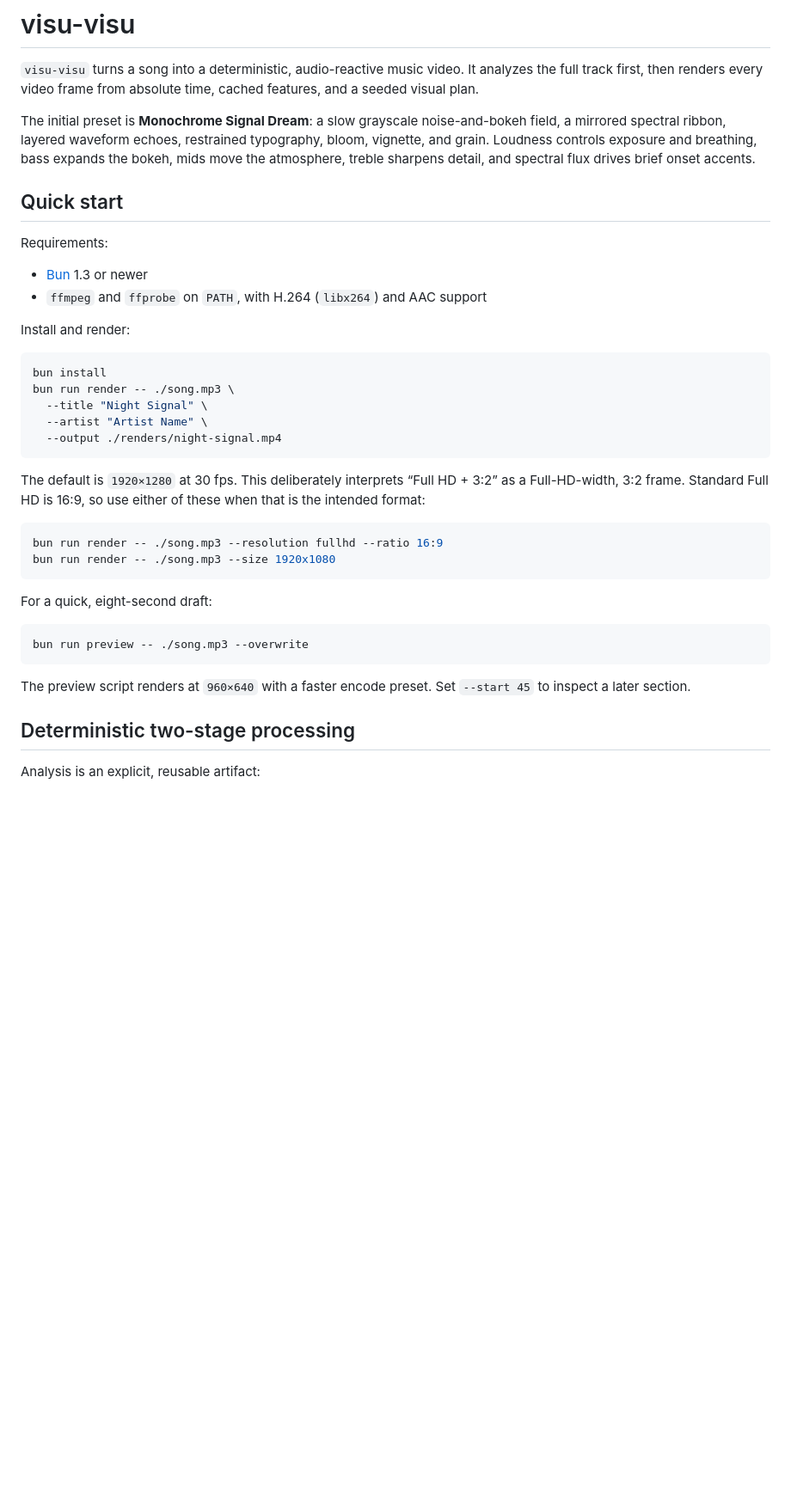
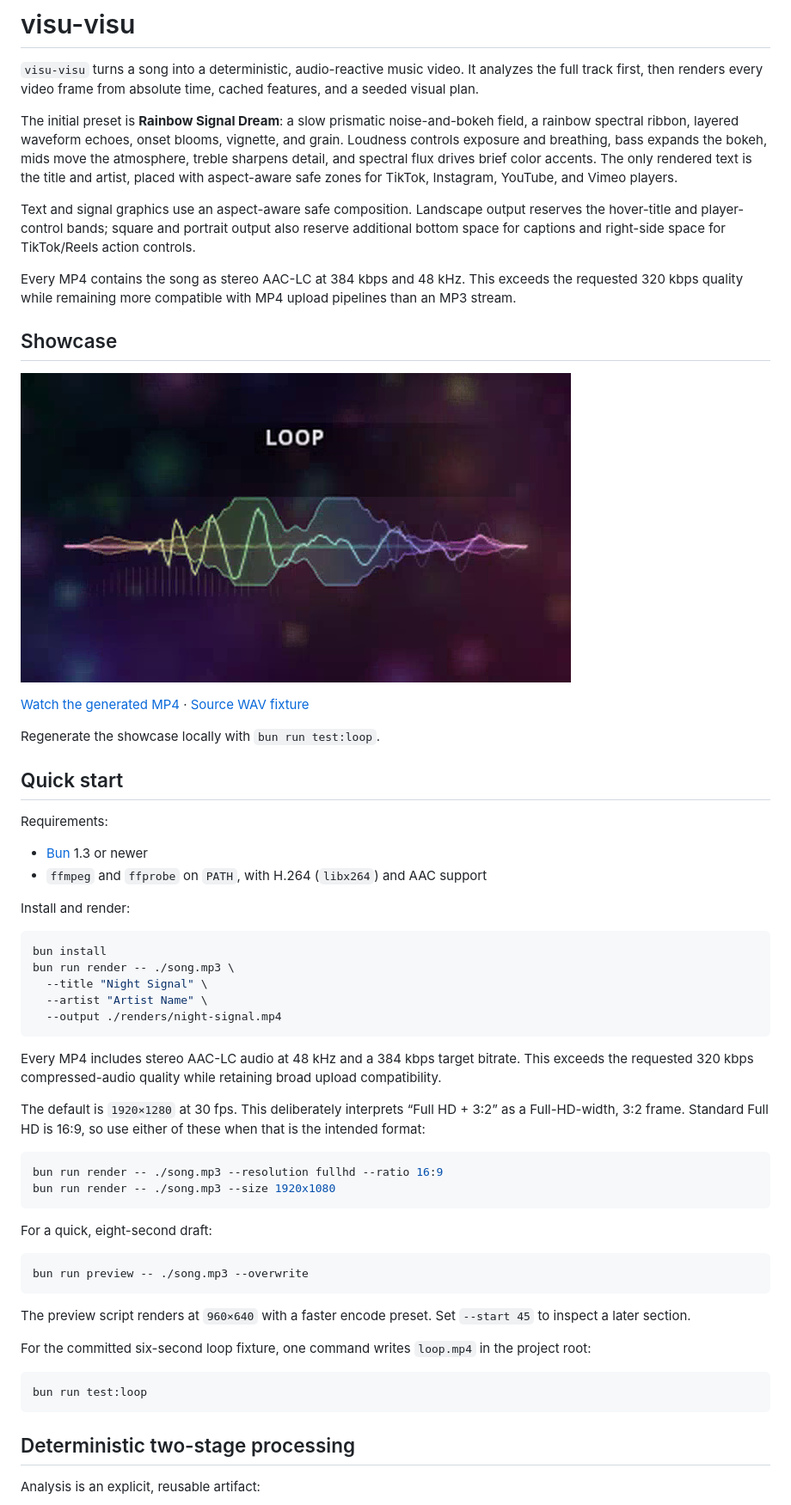
Before and after one commit to voho/visu-visu, a Markdown page: README.md, the part around one of its changes. Shown at 86% size. Rendered like a GitHub page; pictures changed too: docs/showcase-loop.png (added); blank space fills up the shorter version.

Commit message:
Improve platform-ready music video renders

````diff
--- a/README.md
+++ b/README.md
@@ -2,7 +2,19 @@
 
 `visu-visu` turns a song into a deterministic, audio-reactive music video. It analyzes the full track first, then renders every video frame from absolute time, cached features, and a seeded visual plan.
 
-The initial preset is **Monochrome Signal Dream**: a slow grayscale noise-and-bokeh field, a mirrored spectral ribbon, layered waveform echoes, restrained typography, bloom, vignette, and grain. Loudness controls exposure and breathing, bass expands the bokeh, mids move the atmosphere, treble sharpens detail, and spectral flux drives brief onset accents.
+The initial preset is **Rainbow Signal Dream**: a slow prismatic noise-and-bokeh field, a rainbow spectral ribbon, layered waveform echoes, onset blooms, vignette, and grain. Loudness controls exposure and breathing, bass expands the bokeh, mids move the atmosphere, treble sharpens detail, and spectral flux drives brief color accents. The only rendered text is the title and artist, placed with aspect-aware safe zones for TikTok, Instagram, YouTube, and Vimeo players.
+
+Text and signal graphics use an aspect-aware safe composition. Landscape output reserves the hover-title and player-control bands; square and portrait output also reserve additional bottom space for captions and right-side space for TikTok/Reels action controls.
+
+Every MP4 contains the song as stereo AAC-LC at 384 kbps and 48 kHz. This exceeds the requested 320 kbps quality while remaining more compatible with MP4 upload pipelines than an MP3 stream.
+
+## Showcase
+
+[![Rainbow Signal Dream generated from the loop fixture](./docs/showcase-loop.png)](./loop.mp4)
+
+[Watch the generated MP4](./loop.mp4) · [Source WAV fixture](./test-e2e/loop.wav)
+
+Regenerate the showcase locally with `bun run test:loop`.
 
 ## Quick start
 
@@ -21,6 +33,8 @@ bun run render -- ./song.mp3 \
   --output ./renders/night-signal.mp4
 ```
 
+Every MP4 includes stereo AAC-LC audio at 48 kHz and a 384 kbps target bitrate. This exceeds the requested 320 kbps compressed-audio quality while retaining broad upload compatibility.
+
 The default is `1920×1280` at 30 fps. This deliberately interprets “Full HD + 3:2” as a Full-HD-width, 3:2 frame. Standard Full HD is 16:9, so use either of these when that is the intended format:
 
 ```sh
@@ -35,6 +49,12 @@ bun run preview -- ./song.mp3 --overwrite
 ```
 
 The preview script renders at `960×640` with a faster encode preset. Set `--start 45` to inspect a later section.
+
+For the committed six-second loop fixture, one command writes `loop.mp4` in the project root:
+
+```sh
+bun run test:loop
+```
 
 ## Deterministic two-stage processing
 
````
Also changed, not shown: other parts of README.md (+28 -3 lines), docs/architecture.md (+15 -7 lines), 17 other files.
